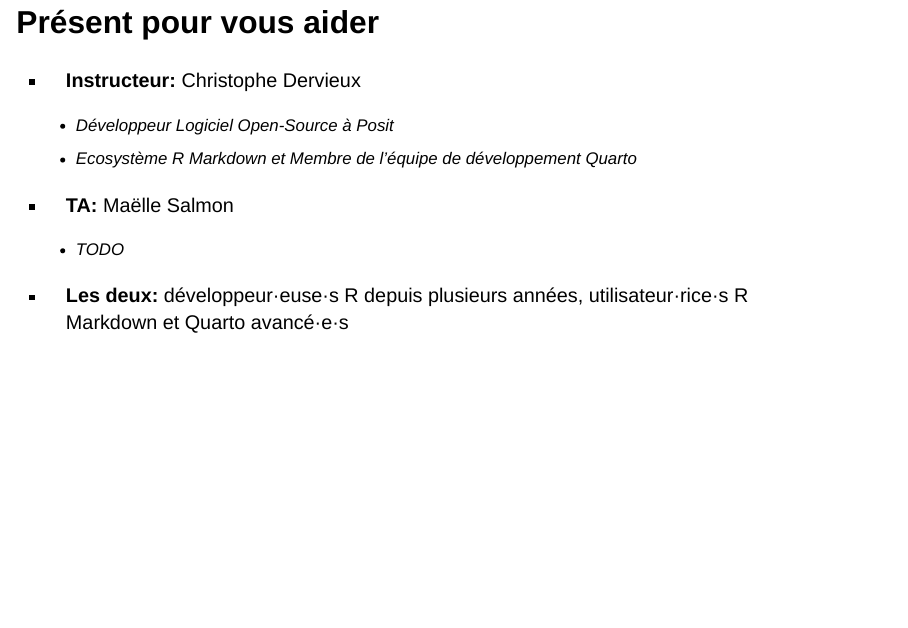
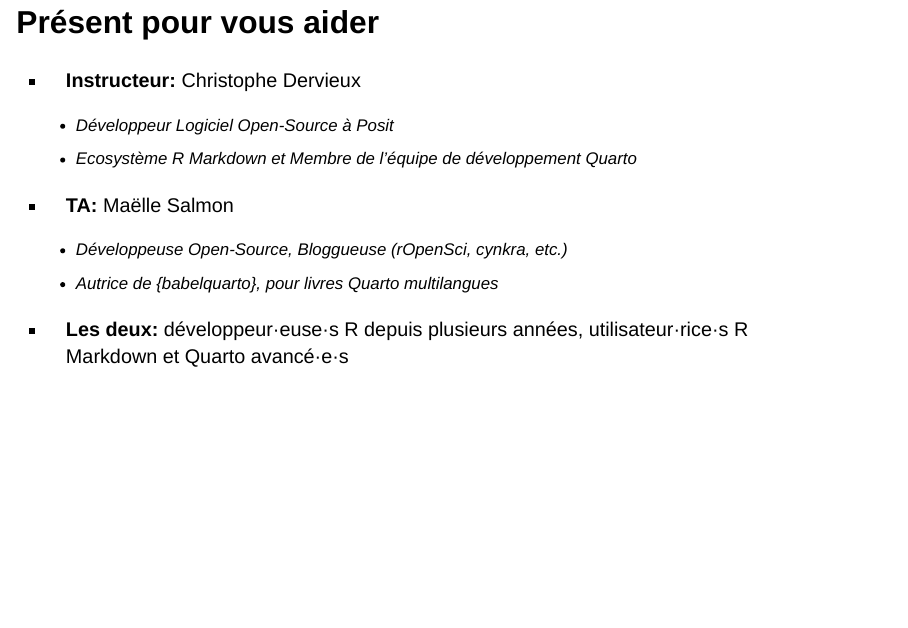
Before and after one commit to cderv/tuto-quarto-rr-2023, a Quarto document (1-quarto-kesako/1-quarto-kesako.qmd): page 7 of 27. Rendered offline with R 4.5, knitr and Pandoc in place of Quarto, with nearby package versions; drawn as Slidy slides in place of the format the file asks for; some code elsewhere in the file could not run offline.

Commit message:
Ajoute ma bio

```diff
--- a/1-quarto-kesako/1-quarto-kesako.qmd
+++ b/1-quarto-kesako/1-quarto-kesako.qmd
@@ -63,7 +63,8 @@
 
 -   **TA:** Maëlle Salmon
 
-    -   TODO
+    -   Développeuse Open-Source, Bloggueuse (rOpenSci, cynkra, etc.)
+    -   Autrice de {babelquarto}, pour livres Quarto multilangues
 
 -   **Les deux:** développeur·euse·s R depuis plusieurs années, utilisateur·rice·s R Markdown et Quarto avancé·e·s
 
```
